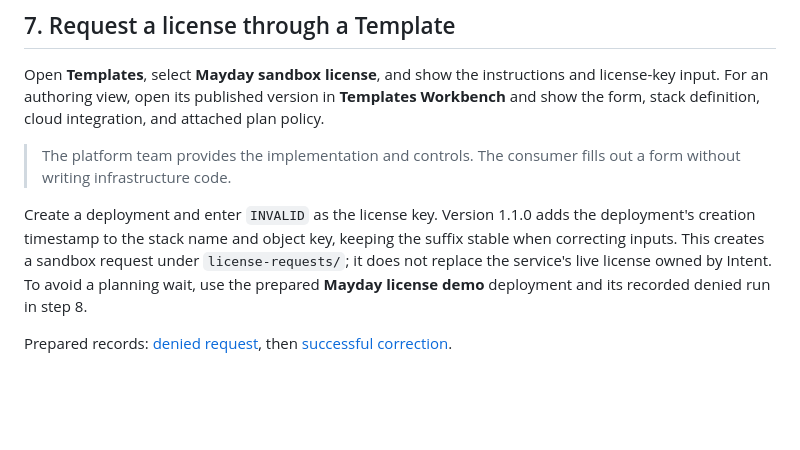
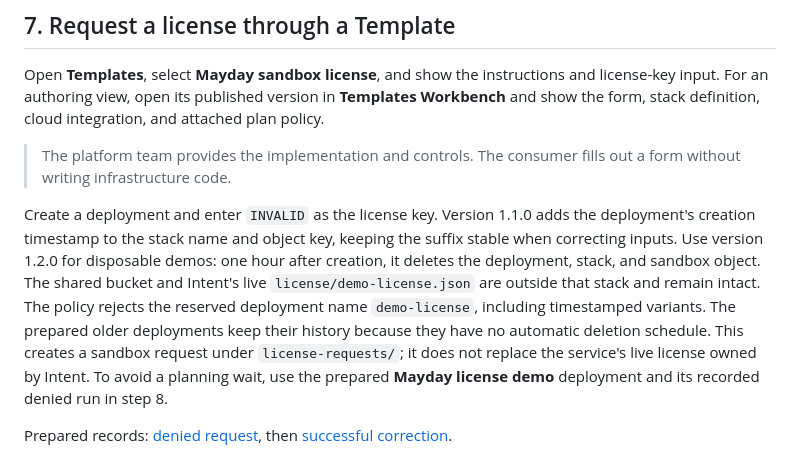
Before and after one commit to spacelift-solutions/Mayday, a Markdown page: docs/staged-demo.md, the part around the change. Drawn GitHub-style; blank space fills up the shorter version.

Commit message:
docs: explain sandbox expiry and reserved license names (#18)

```diff
--- a/docs/staged-demo.md
+++ b/docs/staged-demo.md
@@ -95,6 +95,10 @@ For an authoring view, open its published version in **Templates Workbench** and
 
 Create a deployment and enter `INVALID` as the license key.
 Version 1.1.0 adds the deployment's creation timestamp to the stack name and object key, keeping the suffix stable when correcting inputs.
+Use version 1.2.0 for disposable demos: one hour after creation, it deletes the deployment, stack, and sandbox object.
+The shared bucket and Intent's live `license/demo-license.json` are outside that stack and remain intact.
+The policy rejects the reserved deployment name `demo-license`, including timestamped variants.
+The prepared older deployments keep their history because they have no automatic deletion schedule.
 This creates a sandbox request under `license-requests/`; it does not replace the service's live license owned by Intent.
 To avoid a planning wait, use the prepared **Mayday license demo** deployment and its recorded denied run in step 8.
 
```
